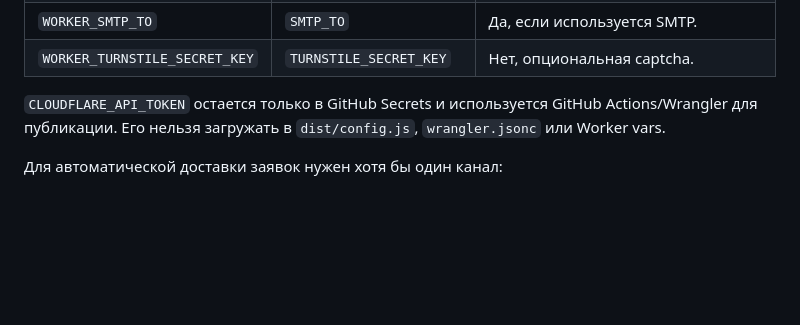
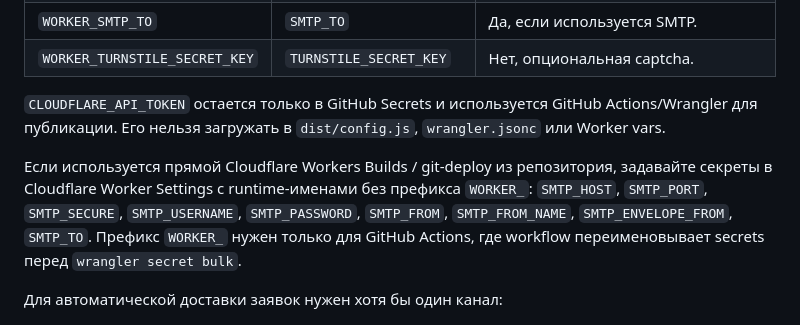
Before and after one commit to Efnatii/metallokonstrukcii-site, a Markdown page: worker/README.md, the part around the change. Rendered like a GitHub page; blank space fills up the shorter version.

```diff
--- a/worker/README.md
+++ b/worker/README.md
@@ -59,6 +59,8 @@ Workflow `.github/workflows/worker.yml`:
 
 `CLOUDFLARE_API_TOKEN` остается только в GitHub Secrets и используется GitHub Actions/Wrangler для публикации. Его нельзя загружать в `dist/config.js`, `wrangler.jsonc` или Worker vars.
 
+Если используется прямой Cloudflare Workers Builds / git-deploy из репозитория, задавайте секреты в Cloudflare Worker Settings с runtime-именами без префикса `WORKER_`: `SMTP_HOST`, `SMTP_PORT`, `SMTP_SECURE`, `SMTP_USERNAME`, `SMTP_PASSWORD`, `SMTP_FROM`, `SMTP_FROM_NAME`, `SMTP_ENVELOPE_FROM`, `SMTP_TO`. Префикс `WORKER_` нужен только для GitHub Actions, где workflow переименовывает secrets перед `wrangler secret bulk`.
+
 Для автоматической доставки заявок нужен хотя бы один канал:
 
 - `WORKER_LEAD_WEBHOOK_URL`
```
Also changed, not shown: README.md (+2 -0 lines).
